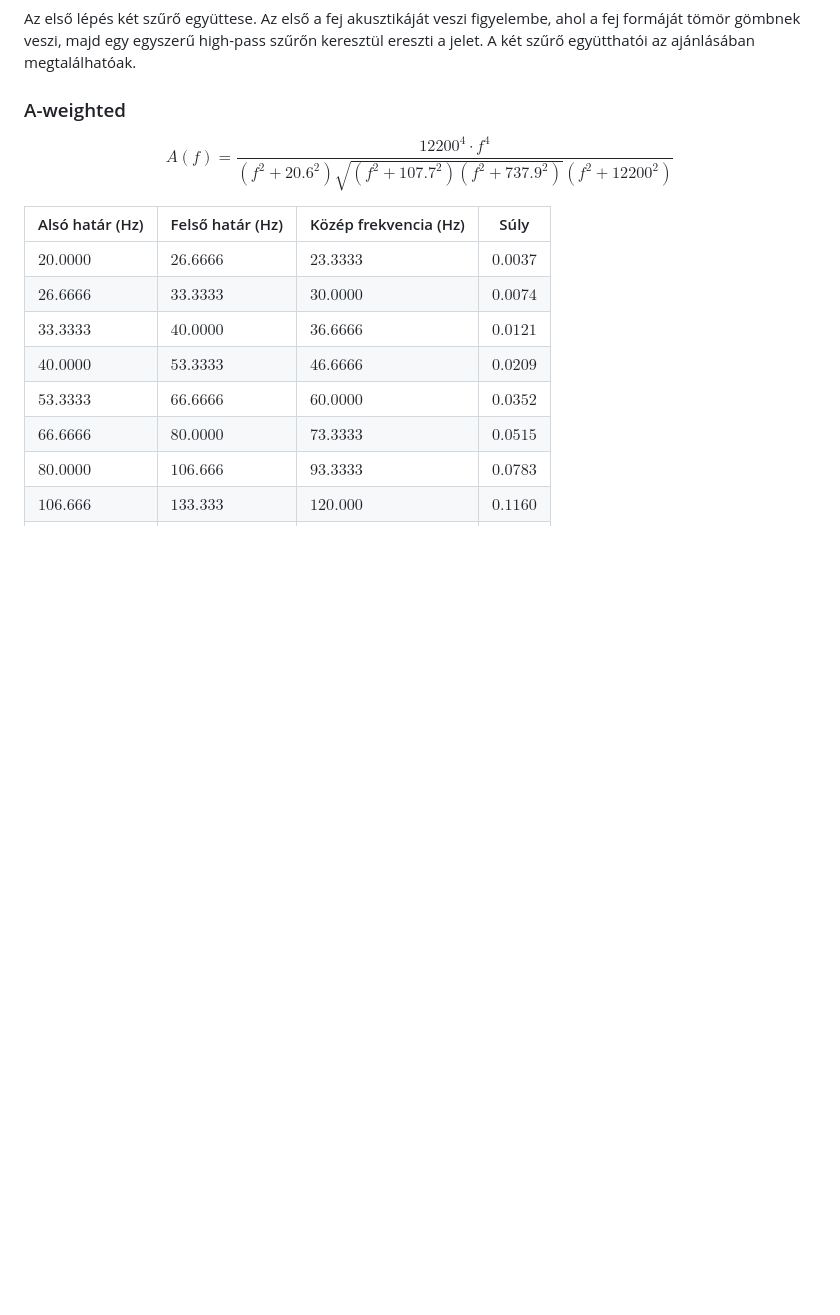
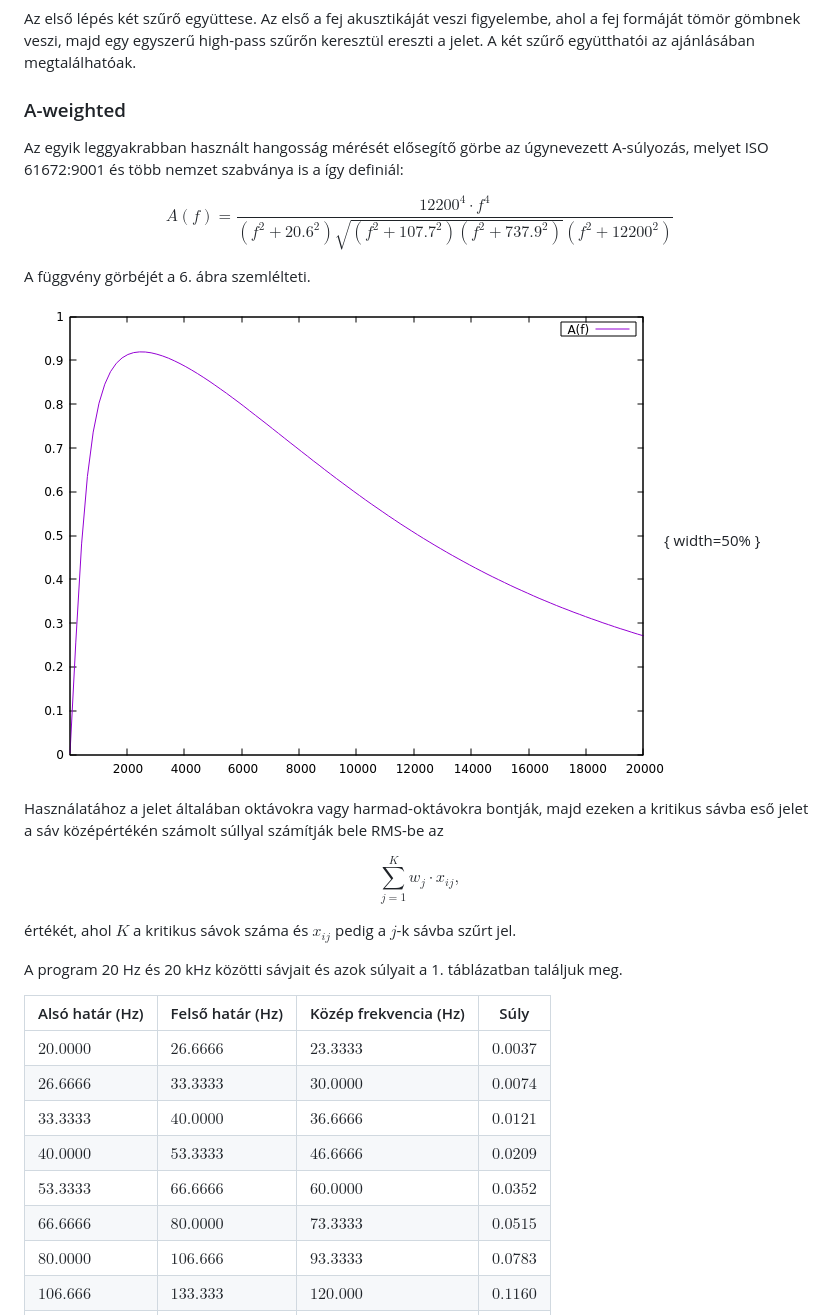
Before and after one commit to zleho/sma, a Markdown page: doc/doc.md, the part around the change. Drawn GitHub-style; pictures changed too: doc/aweighting.png (added); blank space fills up the shorter version.

```diff
--- a/doc/doc.md
+++ b/doc/doc.md
@@ -151,7 +151,23 @@ majd egy egyszerű high-pass szűrőn keresztül ereszti a jelet. A két szűrő
 
 ### A-weighted
 
+Az egyik leggyakrabban használt hangosság mérését elősegítő görbe az úgynevezett A-súlyozás, melyet ISO 61672:9001 és
+több nemzet szabványa is a így definiál:
+
 $$A(f)=\frac{12200^4 \cdot f^4}{(f^2 + 20.6^2) \sqrt{(f^2 + 107.7^2)(f^2 + 737.9^2)} (f^2 + 12200^2)}$$
+
+A függvény görbéjét a 6. ábra szemlélteti.
+
+![A-súlyozás](aweighting.png){ width=50% }
+
+Használatához a jelet általában oktávokra vagy harmad-oktávokra bontják, majd ezeken a kritikus sávba eső jelet
+a sáv középértékén számolt súllyal számítják bele RMS-be az
+
+$$\sum_{j=1}^K{w_j \cdot x_{ij}},$$
+
+értékét, ahol $K$ a kritikus sávok száma és $x_{ij}$ pedig a $j$-k sávba szűrt jel.
+
+A program 20 Hz és 20 kHz közötti sávjait és azok súlyait a 1. táblázatban találjuk meg.
 
 | Alsó határ (Hz) | Felső határ (Hz) | Közép frekvencia (Hz) | Súly     |
 |-----------------|------------------|-----------------------|----------|
```
Also changed, not shown: 1 other file.
